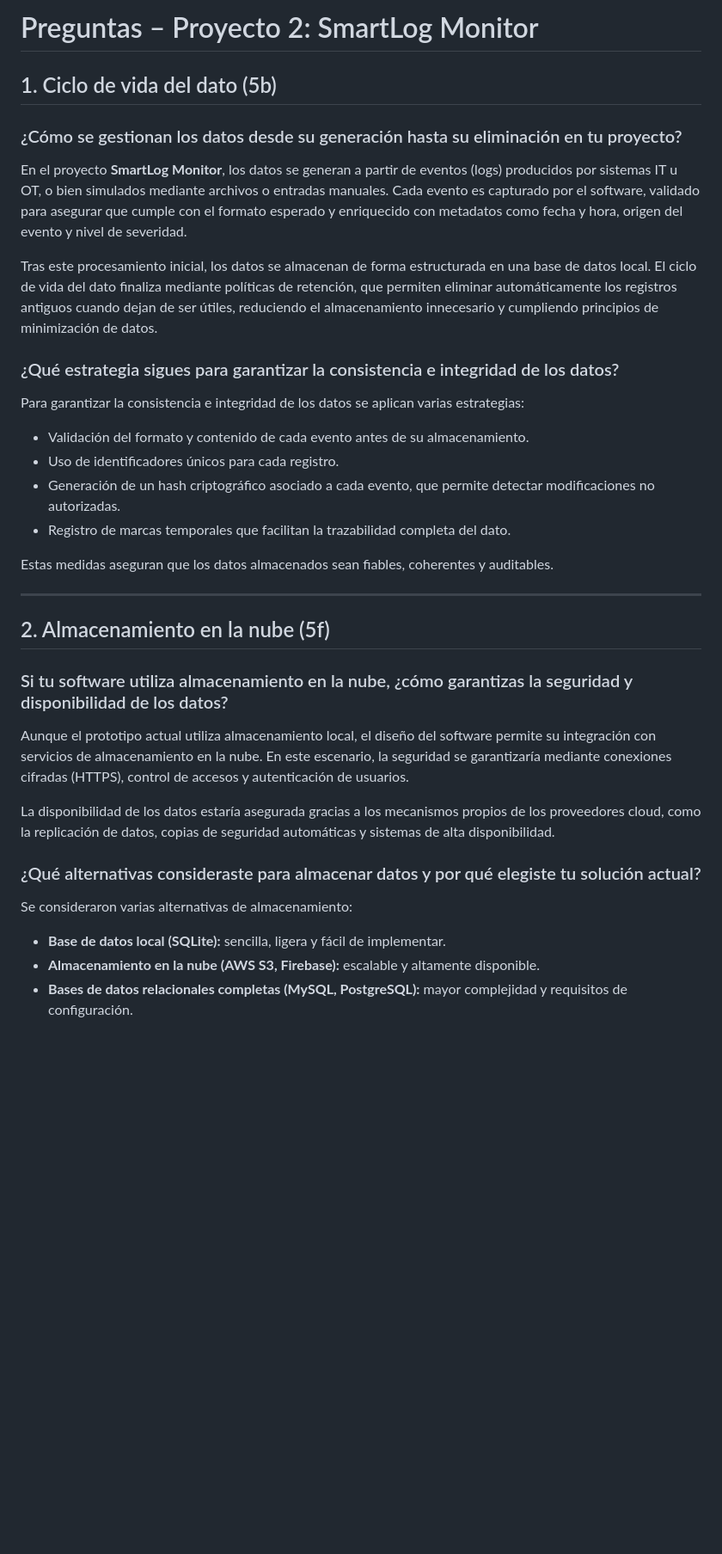
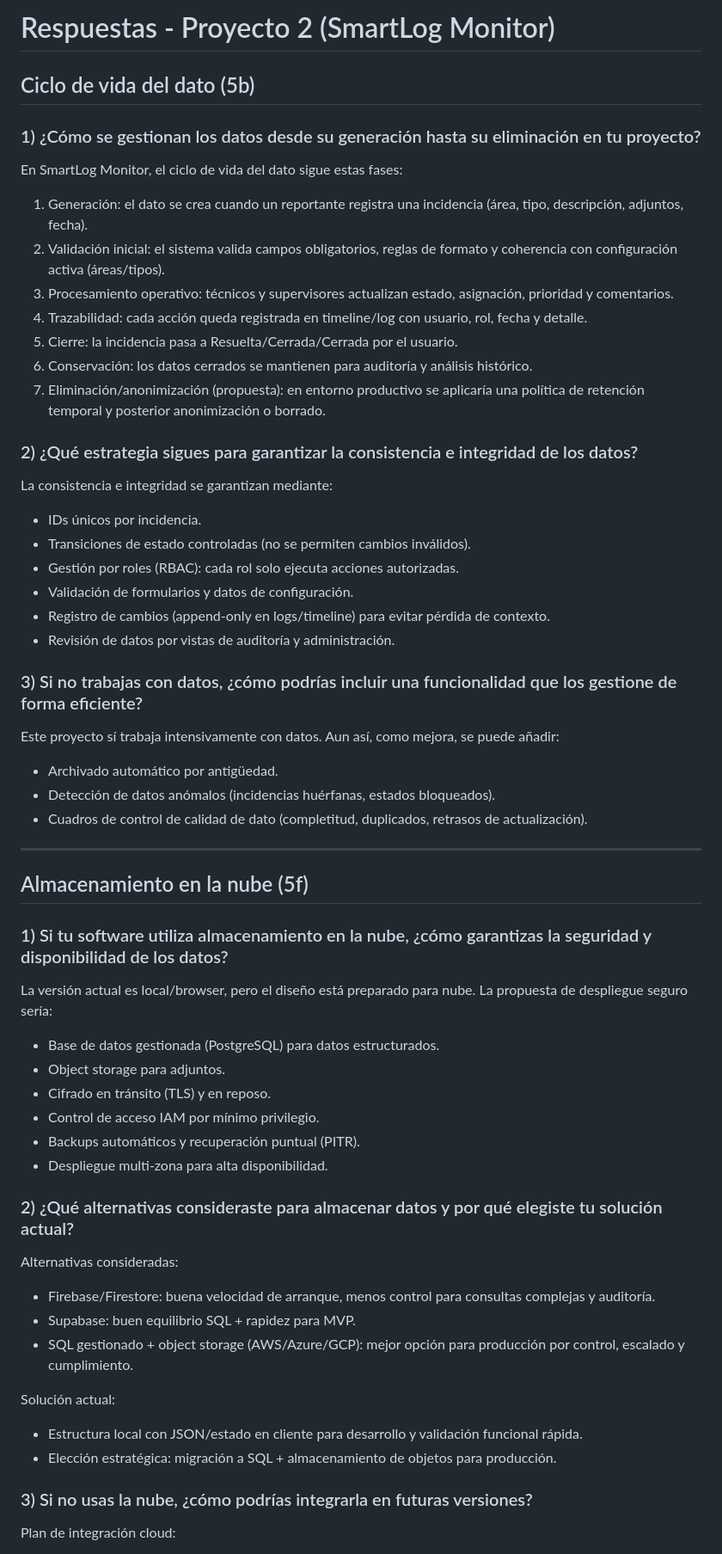
Before and after one commit to Laura3776/Proyecto-2-Un-software-para-la-transformaci-n-digital, a Markdown page: preguntas.md, the part around one of its changes. Shown at 86% size. Rendered like a GitHub page; blank space fills up the shorter version.

```diff
--- a/preguntas.md
+++ b/preguntas.md
@@ -1,39 +1,60 @@
-# Preguntas – Proyecto 2: SmartLog Monitor
+# Respuestas - Proyecto 2 (SmartLog Monitor)
 
-## 1. Ciclo de vida del dato (5b)
+## Ciclo de vida del dato (5b)
 
-### ¿Cómo se gestionan los datos desde su generación hasta su eliminación en tu proyecto?
+### 1) ¿Cómo se gestionan los datos desde su generación hasta su eliminación en tu proyecto?
+En SmartLog Monitor, el ciclo de vida del dato sigue estas fases:
 
-En el proyecto **SmartLog Monitor**, los datos se generan a partir de eventos (logs) producidos por sistemas IT u OT, o bien simulados mediante archivos o entradas manuales. Cada evento es capturado por el software, validado para asegurar que cumple con el formato esperado y enriquecido con metadatos como fecha y hora, origen del evento y nivel de severidad.
+1. Generación: el dato se crea cuando un reportante registra una incidencia (área, tipo, descripción, adjuntos, fecha).
+2. Validación inicial: el sistema valida campos obligatorios, reglas de formato y coherencia con configuración activa (áreas/tipos).
+3. Procesamiento operativo: técnicos y supervisores actualizan estado, asignación, prioridad y comentarios.
+4. Trazabilidad: cada acción queda registrada en timeline/log con usuario, rol, fecha y detalle.
+5. Cierre: la incidencia pasa a Resuelta/Cerrada/Cerrada por el usuario.
+6. Conservación: los datos cerrados se mantienen para auditoría y análisis histórico.
+7. Eliminación/anonimización (propuesta): en entorno productivo se aplicaría una política de retención temporal y posterior anonimización o borrado.
 
-Tras este procesamiento inicial, los datos se almacenan de forma estructurada en una base de datos local. El ciclo de vida del dato finaliza mediante políticas de retención, que permiten eliminar automáticamente los registros antiguos cuando dejan de ser útiles, reduciendo el almacenamiento innecesario y cumpliendo principios de minimización de datos.
+### 2) ¿Qué estrategia sigues para garantizar la consistencia e integridad de los datos?
+La consistencia e integridad se garantizan mediante:
 
-### ¿Qué estrategia sigues para garantizar la consistencia e integridad de los datos?
+- IDs únicos por incidencia.
+- Transiciones de estado controladas (no se permiten cambios inválidos).
+- Gestión por roles (RBAC): cada rol solo ejecuta acciones autorizadas.
+- Validación de formularios y datos de configuración.
+- Registro de cambios (append-only en logs/timeline) para evitar pérdida de contexto.
+- Revisión de datos por vistas de auditoría y administración.
 
-Para garantizar la consistencia e integridad de los datos se aplican varias estrategias:
+### 3) Si no trabajas con datos, ¿cómo podrías incluir una funcionalidad que los gestione de forma eficiente?
+Este proyecto sí trabaja intensivamente con datos. Aun así, como mejora, se puede añadir:
 
-* Validación del formato y contenido de cada evento antes de su almacenamiento.
-* Uso de identificadores únicos para cada registro.
-* Generación de un hash criptográfico asociado a cada evento, que permite detectar modificaciones no autorizadas.
-* Registro de marcas temporales que facilitan la trazabilidad completa del dato.
-
-Estas medidas aseguran que los datos almacenados sean fiables, coherentes y auditables.
+- Archivado automático por antigüedad.
+- Detección de datos anómalos (incidencias huérfanas, estados bloqueados).
+- Cuadros de control de calidad de dato (completitud, duplicados, retrasos de actualización).
 
 ---
 
-## 2. Almacenamiento en la nube (5f)
+## Almacenamiento en la nube (5f)
 
-### Si tu software utiliza almacenamiento en la nube, ¿cómo garantizas la seguridad y disponibilidad de los datos?
+### 1) Si tu software utiliza almacenamiento en la nube, ¿cómo garantizas la seguridad y disponibilidad de los datos?
+La versión actual es local/browser, pero el diseño está preparado para nube. La propuesta de despliegue seguro sería:
 
-Aunque el prototipo actual utiliza almacenamiento local, el diseño del software permite su integración con servicios de almacenamiento en la nube. En este escenario, la seguridad se garantizaría mediante conexiones cifradas (HTTPS), control de accesos y autenticación de usuarios.
+- Base de datos gestionada (PostgreSQL) para datos estructurados.
+- Object storage para adjuntos.
+- Cifrado en tránsito (TLS) y en reposo.
+- Control de acceso IAM por mínimo privilegio.
+- Backups automáticos y recuperación puntual (PITR).
+- Despliegue multi-zona para alta disponibilidad.
 
-La disponibilidad de los datos estaría asegurada gracias a los mecanismos propios de los proveedores cloud, como la replicación de datos, copias de seguridad automáticas y sistemas de alta disponibilidad.
+### 2) ¿Qué alternativas consideraste para almacenar datos y por qué elegiste tu solución actual?
+Alternativas consideradas:
 
-### ¿Qué alternativas consideraste para almacenar datos y por qué elegiste tu solución actual?
+- Firebase/Firestore: buena velocidad de arranque, menos control para consultas complejas y auditoría.
+- Supabase: buen equilibrio SQL + rapidez para MVP.
+- SQL gestionado + object storage (AWS/Azure/GCP): mejor opción para producción por control, escalado y cumplimiento.
 
-Se consideraron varias alternativas de almacenamiento:
+Solución actual:
+- Estructura local con JSON/estado en cliente para desarrollo y validación funcional rápida.
+- Elección estratégica: migración a SQL + almacenamiento de objetos para producción.
 
-* **Base de datos local (SQLite):** sencilla, ligera y fácil de implementar.
-* **Almacenamiento en la nube (AWS S3, Firebase):** escalable y altamente disponible.
-* **Bases de datos relacionales completas (MySQL, PostgreSQL):** mayor complejidad y requisitos de configuración.
+### 3) Si no usas la nube, ¿cómo podrías integrarla en futuras versiones?
+Plan de integración cloud:
 
```
Also changed, not shown: other parts of preguntas.md (+101 -35 lines).
